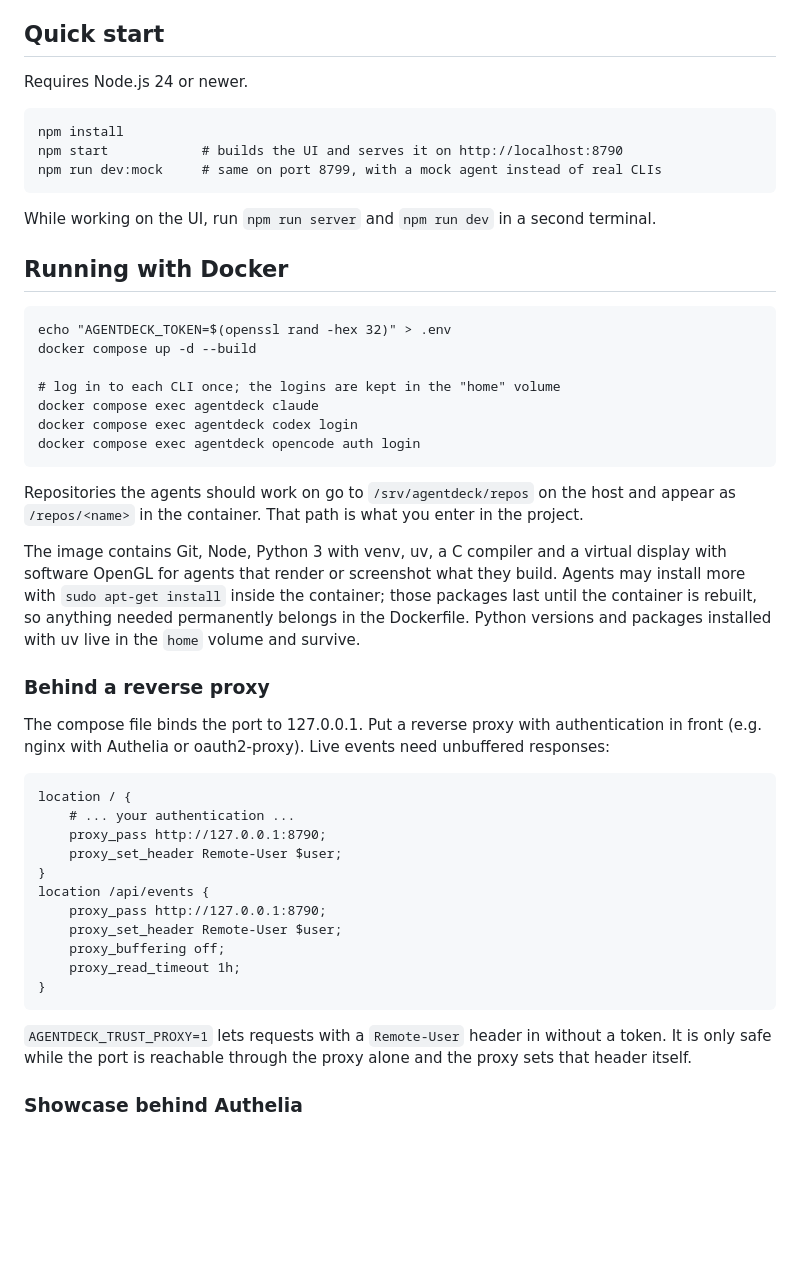
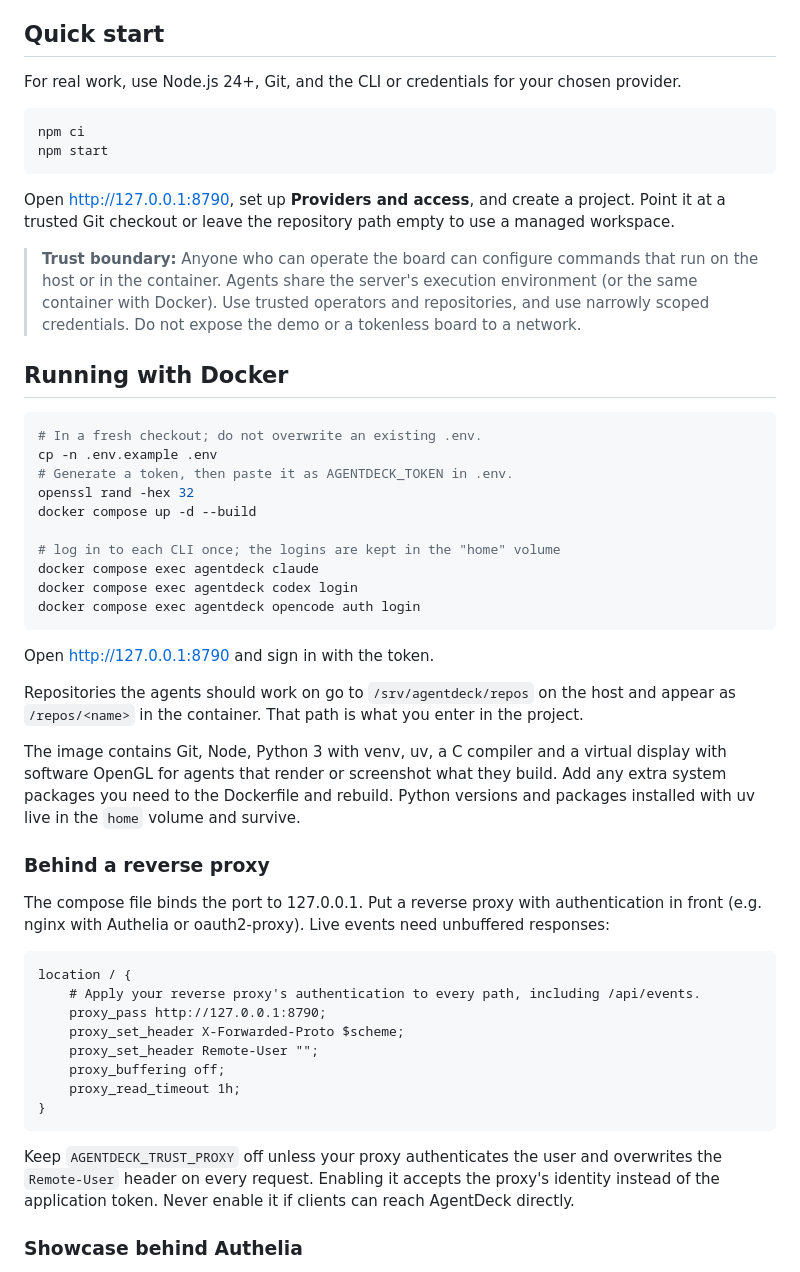
Before and after one commit to TurkishMagikarp/AgentDeck-Public, a Markdown page: README.md, the part around one of its changes. Rendered like a GitHub page; blank space fills up the shorter version.

````diff
--- a/README.md
+++ b/README.md
@@ -70,19 +100,27 @@ AgentDeck is small on purpose: one Node process, one SQLite file, no external se
 ## Quick start
 
-Requires Node.js 24 or newer.
+For real work, use Node.js 24+, Git, and the CLI or credentials for your chosen provider.
 
-```
-npm install
-npm start            # builds the UI and serves it on http://localhost:8790
-npm run dev:mock     # same on port 8799, with a mock agent instead of real CLIs
+```sh
+npm ci
+npm start
 ```
 
-While working on the UI, run `npm run server` and `npm run dev` in a second terminal.
+Open <http://127.0.0.1:8790>, set up **Providers and access**, and create a project. Point it at a
+trusted Git checkout or leave the repository path empty to use a managed workspace.
+
+> **Trust boundary:** Anyone who can operate the board can configure commands that run on the
+> host or in the container. Agents share the server's execution environment (or the same
+> container with Docker). Use trusted operators and repositories, and use narrowly scoped
+> credentials. Do not expose the demo or a tokenless board to a network.
 
 ## Running with Docker
 
-```
-echo "AGENTDECK_TOKEN=$(openssl rand -hex 32)" > .env
+```sh
+# In a fresh checkout; do not overwrite an existing .env.
+cp -n .env.example .env
+# Generate a token, then paste it as AGENTDECK_TOKEN in .env.
+openssl rand -hex 32
 docker compose up -d --build
 
 # log in to each CLI once; the logins are kept in the "home" volume
@@ -91,14 +129,15 @@ docker compose exec agentdeck codex login
 docker compose exec agentdeck opencode auth login
 ```
 
+Open <http://127.0.0.1:8790> and sign in with the token.
+
 Repositories the agents should work on go to `/srv/agentdeck/repos` on the host and appear as
 `/repos/<name>` in the container. That path is what you enter in the project.
 
 The image contains Git, Node, Python 3 with venv, uv, a C compiler and a virtual display with
-software OpenGL for agents that render or screenshot what they build. Agents may install more with
-`sudo apt-get install` inside the container; those packages last until the container is rebuilt, so
-anything needed permanently belongs in the Dockerfile. Python versions and packages installed with
-uv live in the `home` volume and survive.
+software OpenGL for agents that render or screenshot what they build. Add any extra system packages
+you need to the Dockerfile and rebuild. Python versions and packages installed with uv live in the
+`home` volume and survive.
 
 ### Behind a reverse proxy
 
@@ -107,20 +146,18 @@ The compose file binds the port to 127.0.0.1. Put a reverse proxy with authentic
 
 ```
 location / {
-    # ... your authentication ...
+    # Apply your reverse proxy's authentication to every path, including /api/events.
     proxy_pass http://127.0.0.1:8790;
-    proxy_set_header Remote-User $user;
-}
-location /api/events {
-    proxy_pass http://127.0.0.1:8790;
-    proxy_set_header Remote-User $user;
+    proxy_set_header X-Forwarded-Proto $scheme;
+    proxy_set_header Remote-User "";
     proxy_buffering off;
     proxy_read_timeout 1h;
 }
 ```
 
-`AGENTDECK_TRUST_PROXY=1` lets requests with a `Remote-User` header in without a token. It is only
-safe while the port is reachable through the proxy alone and the proxy sets that header itself.
+Keep `AGENTDECK_TRUST_PROXY` off unless your proxy authenticates the user and overwrites the
+`Remote-User` header on every request. Enabling it accepts the proxy's identity instead of the
+application token. Never enable it if clients can reach AgentDeck directly.
 
 ### Showcase behind Authelia
 
````
Also changed, not shown: other parts of README.md (+41 -6 lines), docs/board.png (added), 10 other files.
